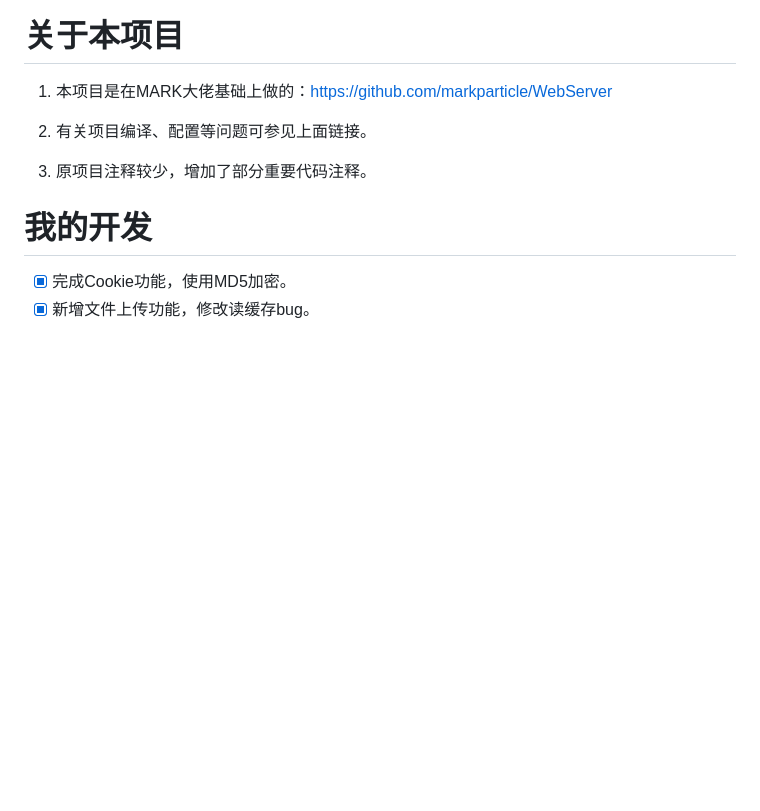
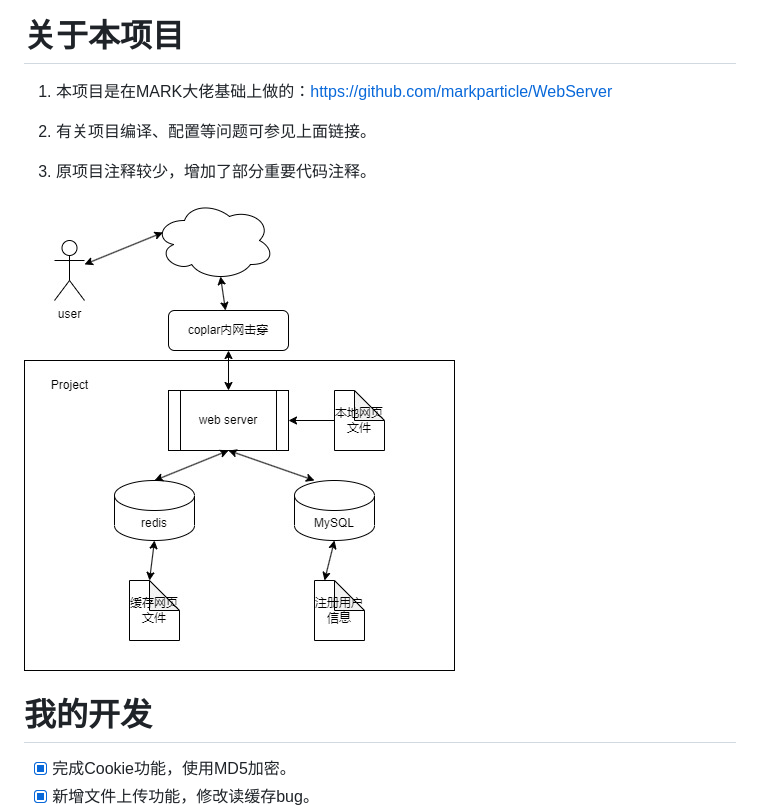
Before and after one commit to ZYunfeii/ElegantWebServer, a Markdown page: readme.md, the part around the change. GitHub-like rendering; pictures changed too: readme.assets/structure.jpg (added); blank space fills up the shorter version.

Commit message:
docs: add structure figure

```diff
--- a/readme.md
+++ b/readme.md
@@ -4,6 +4,8 @@
 
 2. 有关项目编译、配置等问题可参见上面链接。
 3. 原项目注释较少，增加了部分重要代码注释。
+
+![structure](./readme.assets/structure.jpg)
 
 # 我的开发
   - [x] 完成Cookie功能，使用MD5加密。
```
Also changed, not shown: readme.assest/压力测试.png (deleted).
